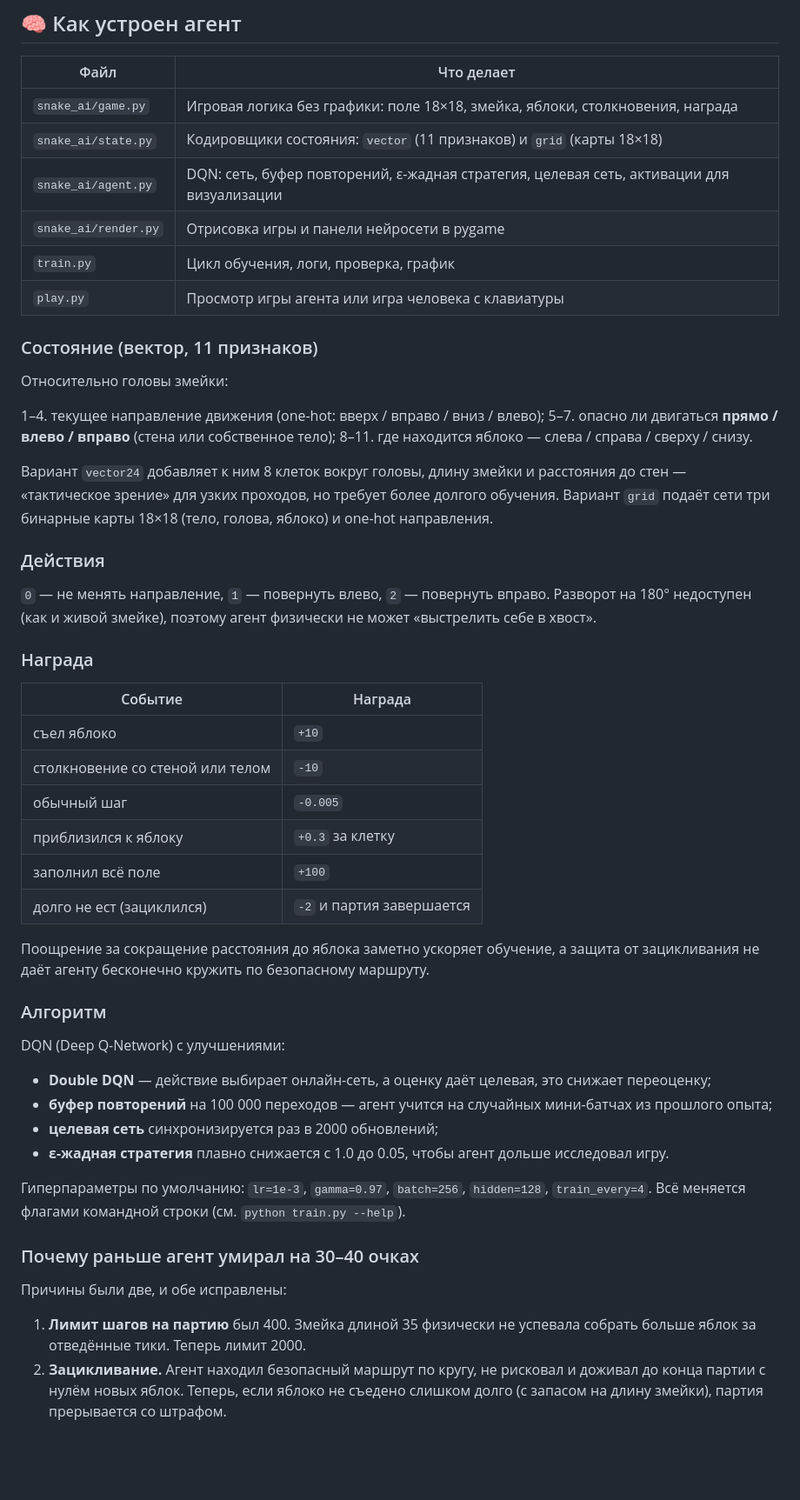
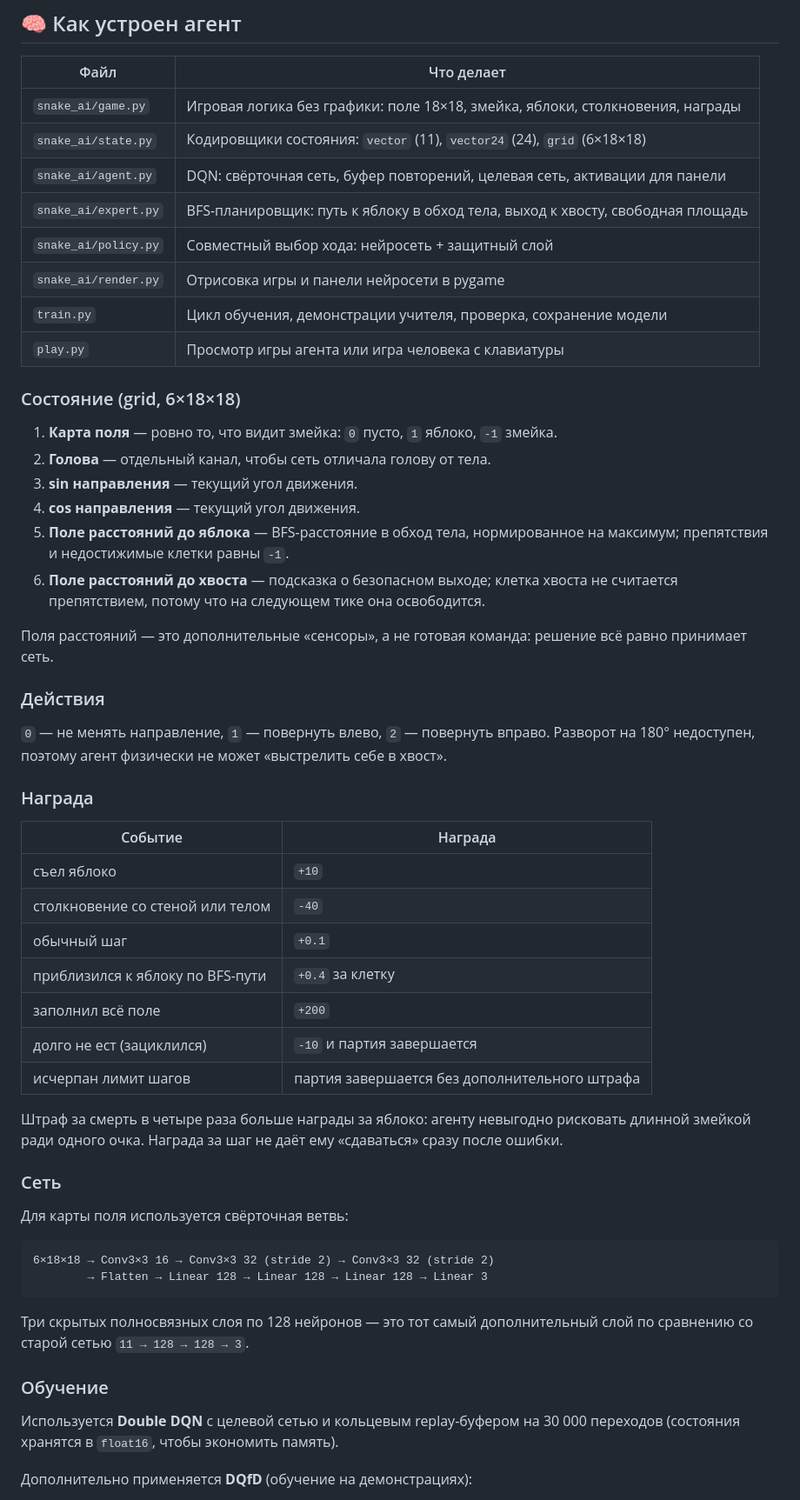
Before and after one commit to andreyvol2005/Snake-AI, a Markdown page: README.md, the part around one of its changes. Shown at 87% size. Drawn GitHub-style; blank space fills up the shorter version.

````diff
--- a/README.md
+++ b/README.md
@@ -60,56 +61,59 @@ python play.py --no-network                     # без панели сети (
 
 | Файл | Что делает |
 |------|------------|
-| `snake_ai/game.py` | Игровая логика без графики: поле 18×18, змейка, яблоки, столкновения, награда |
-| `snake_ai/state.py` | Кодировщики состояния: `vector` (11 признаков) и `grid` (карты 18×18) |
-| `snake_ai/agent.py` | DQN: сеть, буфер повторений, ε-жадная стратегия, целевая сеть, активации для визуализации |
+| `snake_ai/game.py` | Игровая логика без графики: поле 18×18, змейка, яблоки, столкновения, награды |
+| `snake_ai/state.py` | Кодировщики состояния: `vector` (11), `vector24` (24), `grid` (6×18×18) |
+| `snake_ai/agent.py` | DQN: свёрточная сеть, буфер повторений, целевая сеть, активации для панели |
+| `snake_ai/expert.py` | BFS-планировщик: путь к яблоку в обход тела, выход к хвосту, свободная площадь |
+| `snake_ai/policy.py` | Совместный выбор хода: нейросеть + защитный слой |
 | `snake_ai/render.py` | Отрисовка игры и панели нейросети в pygame |
-| `train.py` | Цикл обучения, логи, проверка, график |
+| `train.py` | Цикл обучения, демонстрации учителя, проверка, сохранение модели |
 | `play.py` | Просмотр игры агента или игра человека с клавиатуры |
 
-### Состояние (вектор, 11 признаков)
+### Состояние (grid, 6×18×18)
 
-Относительно головы змейки:
+1. **Карта поля** — ровно то, что видит змейка: `0` пусто, `1` яблоко, `-1` змейка.
+2. **Голова** — отдельный канал, чтобы сеть отличала голову от тела.
+3. **sin направления** — текущий угол движения.
+4. **cos направления** — текущий угол движения.
+5. **Поле расстояний до яблока** — BFS-расстояние в обход тела, нормированное на максимум; препятствия и недостижимые клетки равны `-1`.
+6. **Поле расстояний до хвоста** — подсказка о безопасном выходе; клетка хвоста не считается препятствием, потому что на следующем тике она освободится.
 
-1–4. текущее направление движения (one-hot: вверх / вправо / вниз / влево);
-5–7. опасно ли двигаться **прямо / влево / вправо** (стена или собственное тело);
-8–11. где находится яблоко — слева / справа / сверху / снизу.
-
-Вариант `vector24` добавляет к ним 8 клеток вокруг головы, длину змейки и расстояния до стен — «тактическое зрение» для узких проходов, но требует более долгого обучения. Вариант `grid` подаёт сети три бинарные карты 18×18 (тело, голова, яблоко) и one-hot направления.
+Поля расстояний — это дополнительные «сенсоры», а не готовая команда: решение всё равно принимает сеть.
 
 ### Действия
 
 `0` — не менять направление, `1` — повернуть влево, `2` — повернуть вправо.
-Разворот на 180° недоступен (как и живой змейке), поэтому агент физически не может «выстрелить себе в хвост».
+Разворот на 180° недоступен, поэтому агент физически не может «выстрелить себе в хвост».
 
 ### Награда
 
 | Событие | Награда |
 |---------|---------|
 | съел яблоко | `+10` |
-| столкновение со стеной или телом | `-10` |
-| обычный шаг | `-0.005` |
-| приблизился к яблоку | `+0.3` за клетку |
-| заполнил всё поле | `+100` |
-| долго не ест (зациклился) | `-2` и партия завершается |
+| столкновение со стеной или телом | `-40` |
+| обычный шаг | `+0.1` |
+| приблизился к яблоку по BFS-пути | `+0.4` за клетку |
+| заполнил всё поле | `+200` |
+| долго не ест (зациклился) | `-10` и партия завершается |
+| исчерпан лимит шагов | партия завершается без дополнительного штрафа |
 
-Поощрение за сокращение расстояния до яблока заметно ускоряет обучение, а защита от зацикливания не даёт агенту бесконечно кружить по безопасному маршруту.
+Штраф за смерть в четыре раза больше награды за яблоко: агенту невыгодно рисковать длинной змейкой ради одного очка. Награда за шаг не даёт ему «сдаваться» сразу после ошибки.
 
-### Алгоритм
+### Сеть
 
-DQN (Deep Q-Network) с улучшениями:
+Для карты поля используется свёрточная ветвь:
 
-* **Double DQN** — действие выбирает онлайн-сеть, а оценку даёт целевая, это снижает переоценку;
-* **буфер повторений** на 100 000 переходов — агент учится на случайных мини-батчах из прошлого опыта;
-* **целевая сеть** синхронизируется раз в 2000 обновлений;
-* **ε-жадная стратегия** плавно снижается с 1.0 до 0.05, чтобы агент дольше исследовал игру.
+```
+6×18×18 → Conv3×3 16 → Conv3×3 32 (stride 2) → Conv3×3 32 (stride 2)
+        → Flatten → Linear 128 → Linear 128 → Linear 128 → Linear 3
+```
 
-Гиперпараметры по умолчанию: `lr=1e-3`, `gamma=0.97`, `batch=256`, `hidden=128`, `train_every=4`. Всё меняется флагами командной строки (см. `python train.py --help`).
+Три скрытых полносвязных слоя по 128 нейронов — это тот самый дополнительный слой по сравнению со старой сетью `11 → 128 → 128 → 3`.
 
-### Почему раньше агент умирал на 30–40 очках
+### Обучение
 
-Причины были две, и обе исправлены:
+Используется **Double DQN** с целевой сетью и кольцевым replay-буфером на 30 000 переходов (состояния хранятся в `float16`, чтобы экономить память).
 
-1. **Лимит шагов на партию** был 400. Змейка длиной 35 физически не успевала собрать больше яблок за отведённые тики. Теперь лимит 2000.
-2. **Зацикливание.** Агент находил безопасный маршрут по кругу, не рисковал и доживал до конца партии с нулём новых яблок. Теперь, если яблоко не съедено слишком долго (с запасом на длину змейки), партия прерывается со штрафом.
+Дополнительно применяется **DQfD** (обучение на демонстрациях):
 
````
Also changed, not shown: other parts of README.md (+45 -29 lines), docs/screenshot.png, 8 other files.
